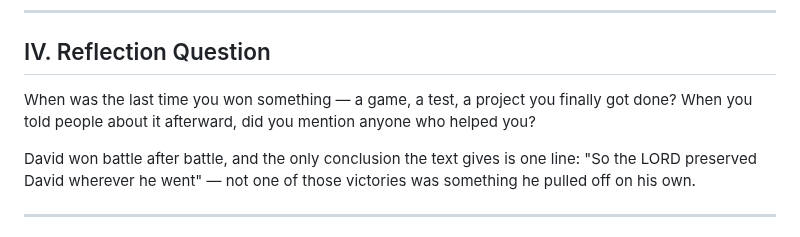
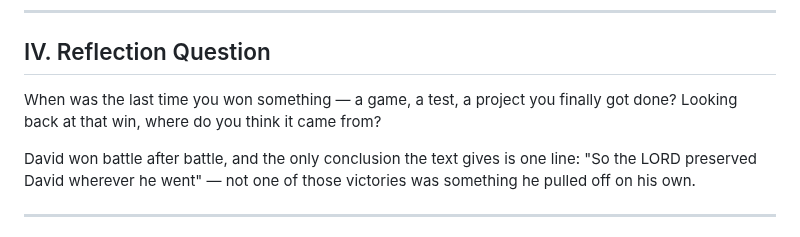
Before and after one commit to b11031371/my_bible_notes, a Markdown page: 2026-10-03/note_en.md, the part around the change. GitHub-like rendering.

```diff
--- a/2026-10-03/note_en.md
+++ b/2026-10-03/note_en.md
@@ -54,7 +54,7 @@ David had already written that horses can't save anyone — and then a thousand
 
 ## IV. Reflection Question
 
-When was the last time you won something — a game, a test, a project you finally got done? When you told people about it afterward, did you mention anyone who helped you?
+When was the last time you won something — a game, a test, a project you finally got done? Looking back at that win, where do you think it came from?
 
 David won battle after battle, and the only conclusion the text gives is one line: "So the LORD preserved David wherever he went" — not one of those victories was something he pulled off on his own.
 
```
